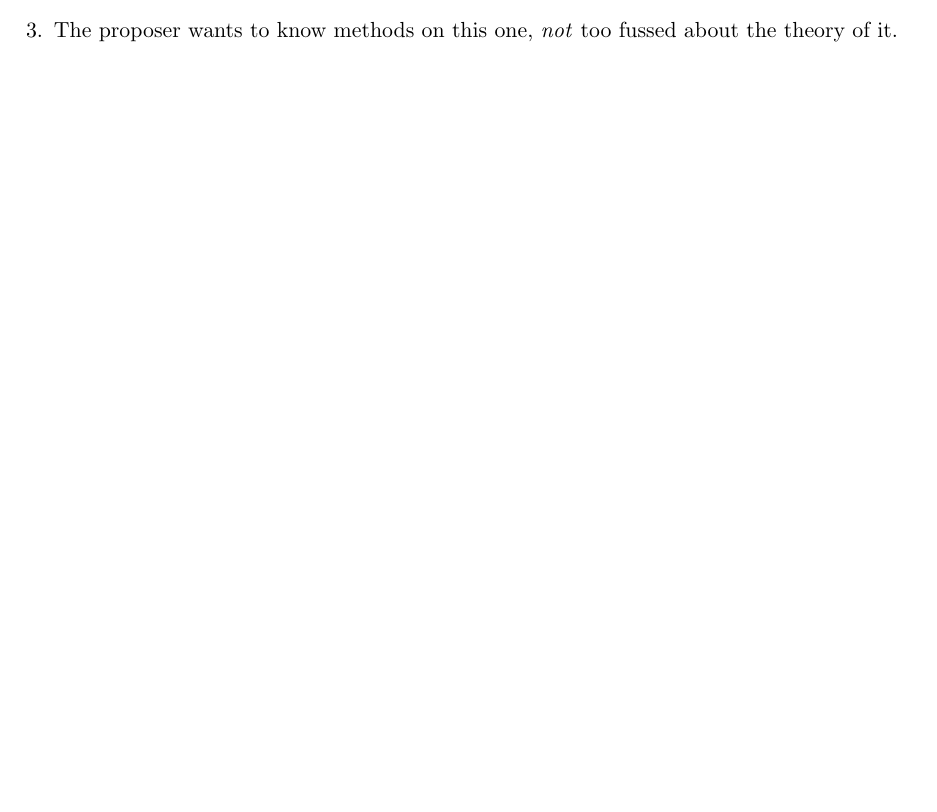
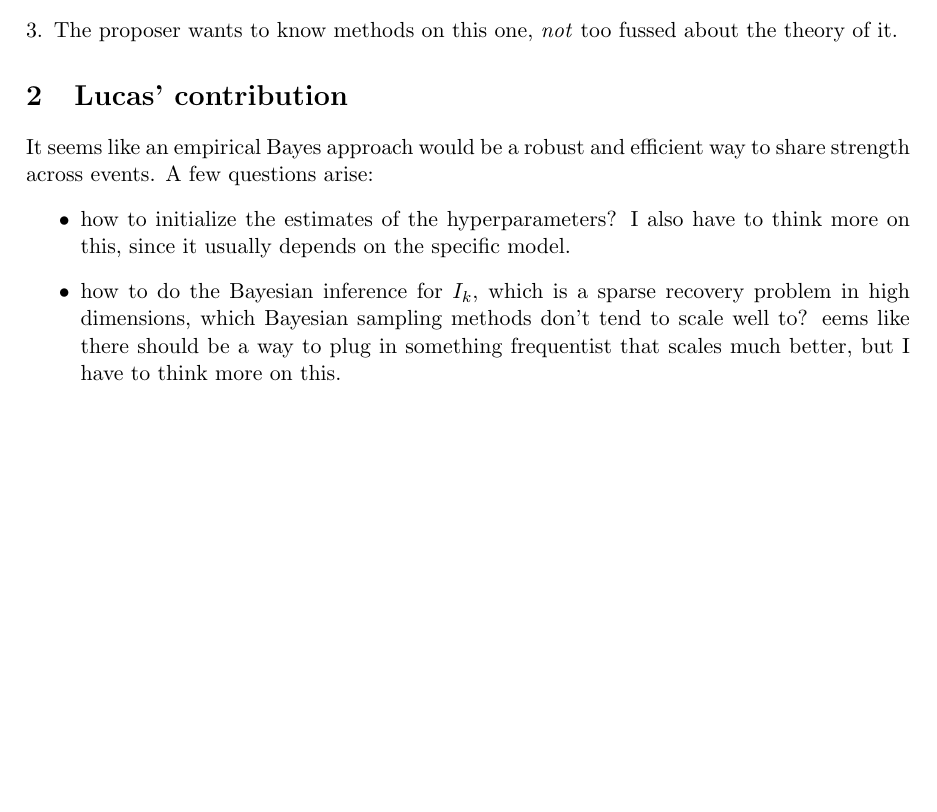
Before and after one commit to comptastics/2026-nsasag, a LaTeX document (10.tex): part of the page, cut so that both start at the same text, the shorter picture padded with empty space. Compiled offline with pdfLaTeX.

Commit message:
Added Lucas' contributions to 10

```diff
--- a/10.tex
+++ b/10.tex
@@ -32,4 +32,11 @@
   about the theory of it.
 \end{enumerate}
 
+\section{Lucas' contribution}
+It seems like an empirical Bayes approach would be a robust and efficient way to share strength across events. A few questions arise:
+\begin{itemize}
+    \item how to initialize the estimates of the hyperparameters? I also have to think more on this, since it usually depends on the specific model.
+    \item how to do the Bayesian inference for $I_k$, which is a sparse recovery problem in high dimensions, which Bayesian sampling methods don't tend to scale well to? eems like there should be a way to plug in something frequentist that scales much better, but I have to think more on this.
+\end{itemize}
+
 \end{document}
```
